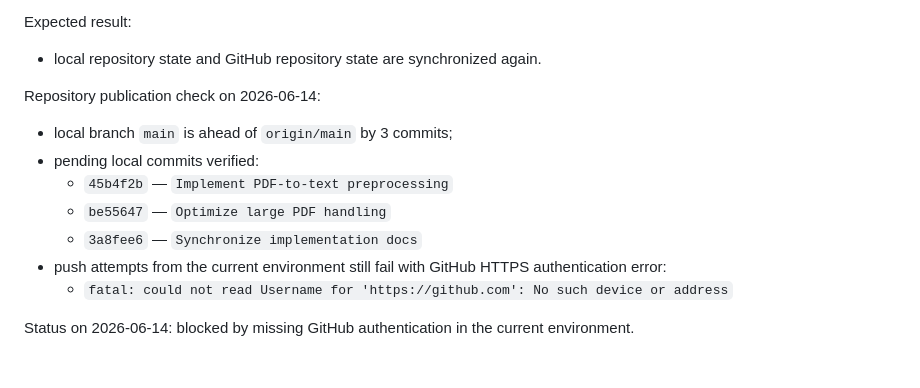
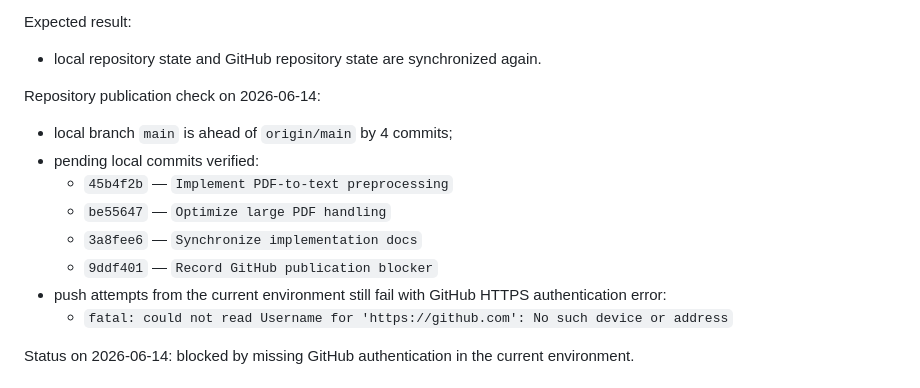
Before and after one commit to MishOchEK-1/PDF-Classificator, a Markdown page: ProjectContext/AI_PDF_Classification_Work_Plan.md, the part around the change. Rendered like a GitHub page.

Commit message:
Fix publication status count

```diff
--- a/ProjectContext/AI_PDF_Classification_Work_Plan.md
+++ b/ProjectContext/AI_PDF_Classification_Work_Plan.md
@@ -682,11 +682,12 @@ Expected result:
 - local repository state and GitHub repository state are synchronized again.
 
 Repository publication check on 2026-06-14:
-- local branch `main` is ahead of `origin/main` by 3 commits;
+- local branch `main` is ahead of `origin/main` by 4 commits;
 - pending local commits verified:
   - `45b4f2b` — `Implement PDF-to-text preprocessing`
   - `be55647` — `Optimize large PDF handling`
   - `3a8fee6` — `Synchronize implementation docs`
+  - `9ddf401` — `Record GitHub publication blocker`
 - push attempts from the current environment still fail with GitHub HTTPS authentication error:
   - `fatal: could not read Username for 'https://github.com': No such device or address`
 
```
